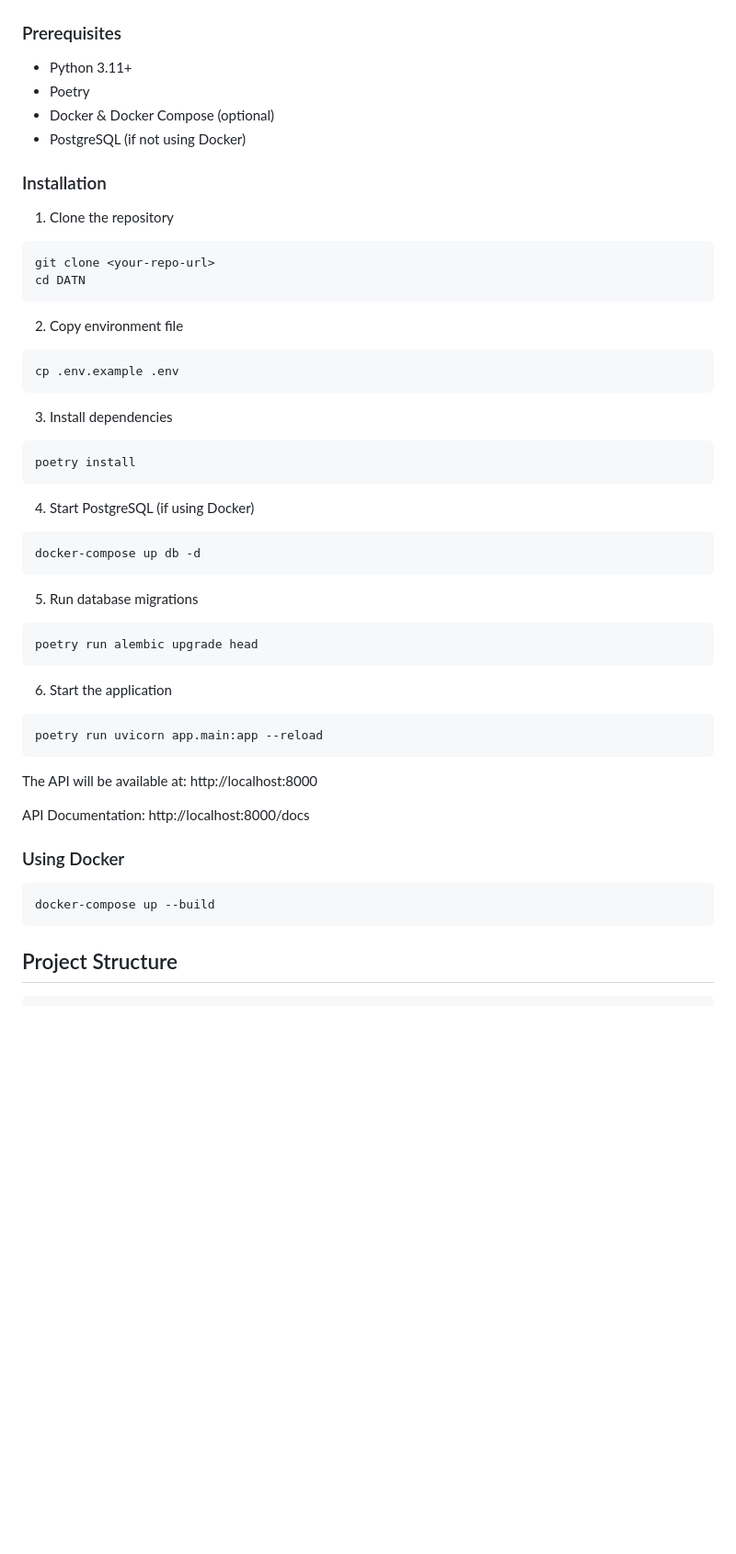
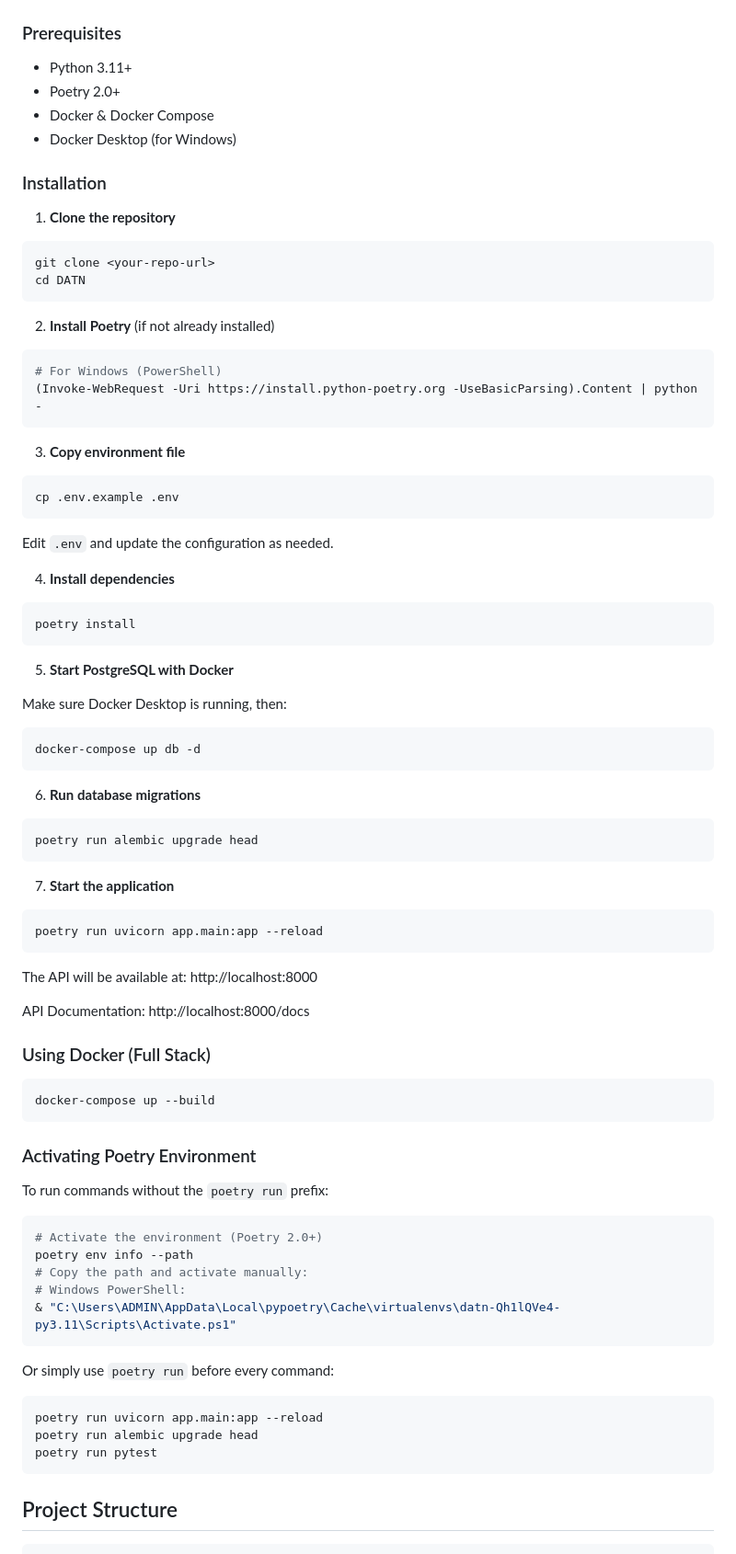
Before and after one commit to pofmN/BE-learning-assisstant, a Markdown page: README.md, the part around one of its changes. Shown at 92% size. Drawn GitHub-style; blank space fills up the shorter version.

````diff
--- a/README.md
+++ b/README.md
@@ -25,44 +25,55 @@ A production-ready FastAPI backend system that helps university students study m
 ### Prerequisites
 
 - Python 3.11+
-- Poetry
-- Docker & Docker Compose (optional)
-- PostgreSQL (if not using Docker)
+- Poetry 2.0+
+- Docker & Docker Compose
+- Docker Desktop (for Windows)
 
 ### Installation
 
-1. Clone the repository
+1. **Clone the repository**
 
 ```bash
 git clone <your-repo-url>
 cd DATN
 ```
 
-2. Copy environment file
+2. **Install Poetry** (if not already installed)
+
+```powershell
+# For Windows (PowerShell)
+(Invoke-WebRequest -Uri https://install.python-poetry.org -UseBasicParsing).Content | python -
+```
+
+3. **Copy environment file**
 
 ```bash
 cp .env.example .env
 ```
 
-3. Install dependencies
+Edit `.env` and update the configuration as needed.
+
+4. **Install dependencies**
 
 ```bash
 poetry install
 ```
 
-4. Start PostgreSQL (if using Docker)
+5. **Start PostgreSQL with Docker**
+
+Make sure Docker Desktop is running, then:
 
 ```bash
 docker-compose up db -d
 ```
 
-5. Run database migrations
+6. **Run database migrations**
 
 ```bash
 poetry run alembic upgrade head
 ```
 
-6. Start the application
+7. **Start the application**
 
 ```bash
 poetry run uvicorn app.main:app --reload
@@ -72,10 +83,30 @@ The API will be available at: http://localhost:8000
 
 API Documentation: http://localhost:8000/docs
 
-### Using Docker
+### Using Docker (Full Stack)
 
 ```bash
 docker-compose up --build
+```
+
+### Activating Poetry Environment
+
+To run commands without the `poetry run` prefix:
+
+```bash
+# Activate the environment (Poetry 2.0+)
+poetry env info --path
+# Copy the path and activate manually:
+# Windows PowerShell:
+& "C:\Users\ADMIN\AppData\Local\pypoetry\Cache\virtualenvs\datn-Qh1lQVe4-py3.11\Scripts\Activate.ps1"
+```
+
+Or simply use `poetry run` before every command:
+
+```bash
+poetry run uvicorn app.main:app --reload
+poetry run alembic upgrade head
+poetry run pytest
 ```
 
 ## Project Structure
````
Also changed, not shown: other parts of README.md (+60 -3 lines).
